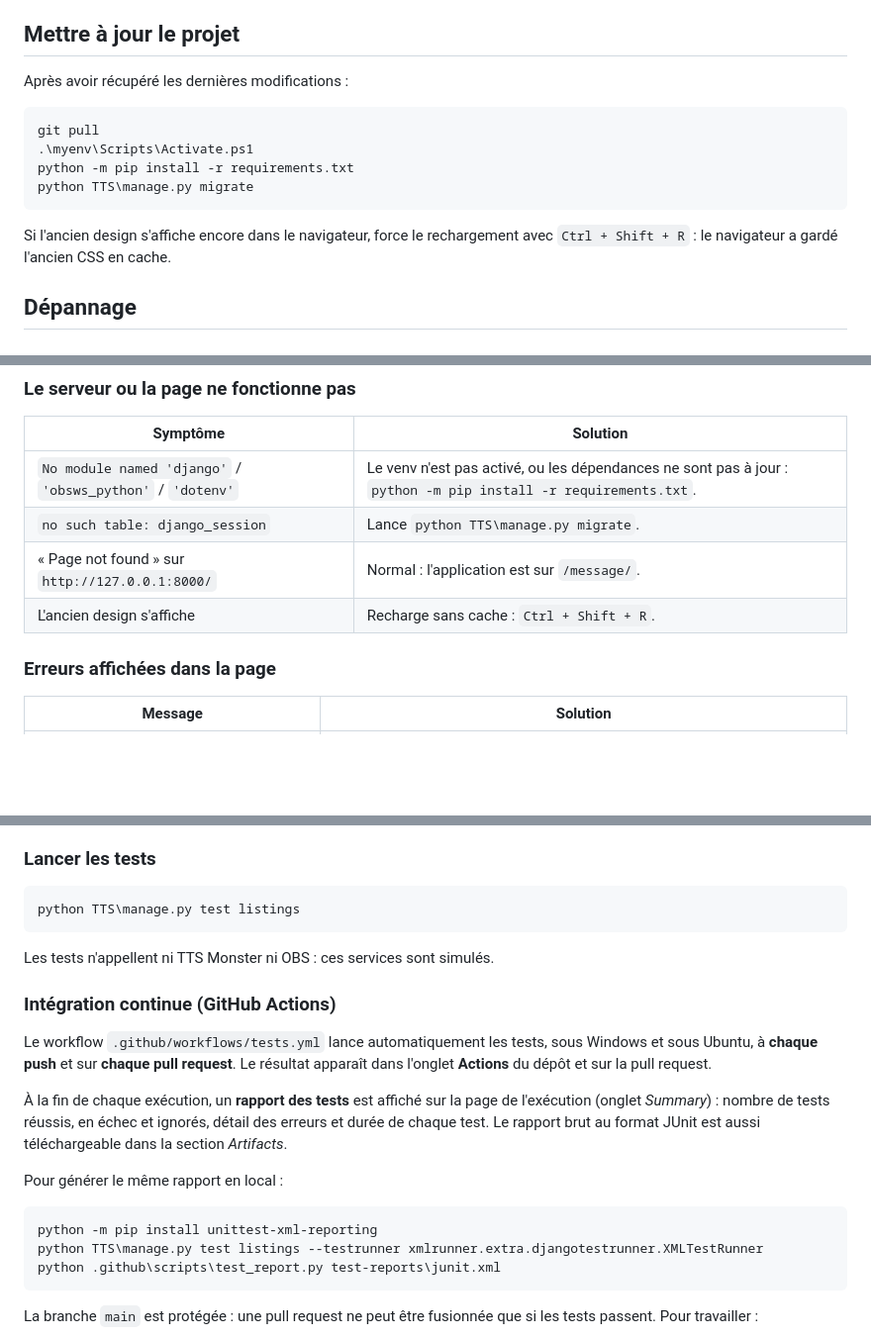
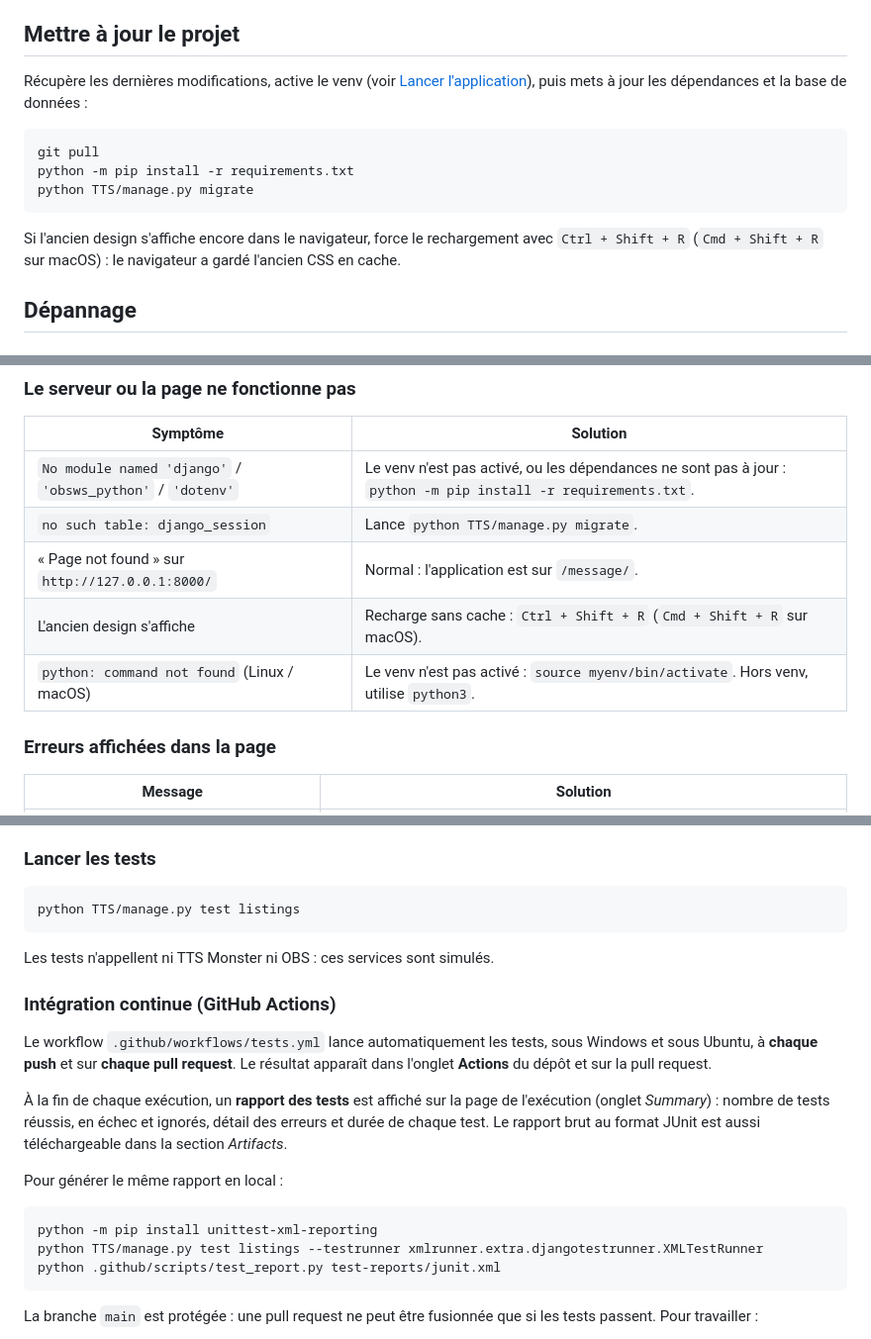
Before and after one commit to blacknat32/TTS-monster-for-OBS, a Markdown page: README.md, 3 parts joined by grey strips. Shown at 99% size. Drawn GitHub-style; blank space fills up the shorter version.

````diff
--- a/README.md
+++ b/README.md
@@ -235,17 +266,19 @@ Deux règles à respecter :
 
 ## Mettre à jour le projet
 
-Après avoir récupéré les dernières modifications :
+Récupère les dernières modifications, active le venv (voir
+[Lancer l'application](#lancer-lapplication)), puis mets à jour les dépendances
+et la base de données :
 
-```powershell
+```bash
 git pull
-.\myenv\Scripts\Activate.ps1
 python -m pip install -r requirements.txt
-python TTS\manage.py migrate
+python TTS/manage.py migrate
 ```
 
 Si l'ancien design s'affiche encore dans le navigateur, force le rechargement
-avec `Ctrl + Shift + R` : le navigateur a gardé l'ancien CSS en cache.
+avec `Ctrl + Shift + R` (`Cmd + Shift + R` sur macOS) : le navigateur a gardé
+l'ancien CSS en cache.
 
 ## Dépannage
 
@@ -263,9 +296,10 @@ avec `Ctrl + Shift + R` : le navigateur a gardé l'ancien CSS en cache.
 | Symptôme | Solution |
 |---|---|
 | `No module named 'django'` / `'obsws_python'` / `'dotenv'` | Le venv n'est pas activé, ou les dépendances ne sont pas à jour : `python -m pip install -r requirements.txt`. |
-| `no such table: django_session` | Lance `python TTS\manage.py migrate`. |
+| `no such table: django_session` | Lance `python TTS/manage.py migrate`. |
 | « Page not found » sur `http://127.0.0.1:8000/` | Normal : l'application est sur `/message/`. |
-| L'ancien design s'affiche | Recharge sans cache : `Ctrl + Shift + R`. |
+| L'ancien design s'affiche | Recharge sans cache : `Ctrl + Shift + R` (`Cmd + Shift + R` sur macOS). |
+| `python: command not found` (Linux / macOS) | Le venv n'est pas activé : `source myenv/bin/activate`. Hors venv, utilise `python3`. |
 
 ### Erreurs affichées dans la page
 
@@ -314,8 +348,8 @@ sert aussi de balise.
 
 ### Lancer les tests
 
-```powershell
-python TTS\manage.py test listings
+```bash
+python TTS/manage.py test listings
 ```
 
 Les tests n'appellent ni TTS Monster ni OBS : ces services sont simulés.
@@ -333,10 +367,10 @@ aussi téléchargeable dans la section *Artifacts*.
 
 Pour générer le même rapport en local :
 
-```powershell
+```bash
 python -m pip install unittest-xml-reporting
-python TTS\manage.py test listings --testrunner xmlrunner.extra.djangotestrunner.XMLTestRunner
-python .github\scripts\test_report.py test-reports\junit.xml
+python TTS/manage.py test listings --testrunner xmlrunner.extra.djangotestrunner.XMLTestRunner
+python .github/scripts/test_report.py test-reports/junit.xml
 ```
 
 La branche `main` est protégée : une pull request ne peut être fusionnée que si
````
Also changed, not shown: other parts of README.md (+47 -16 lines).
